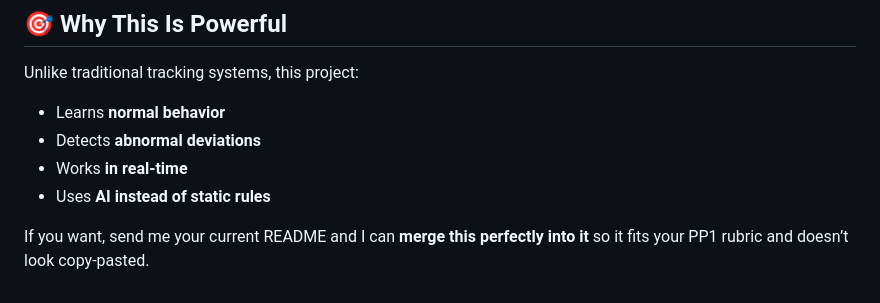
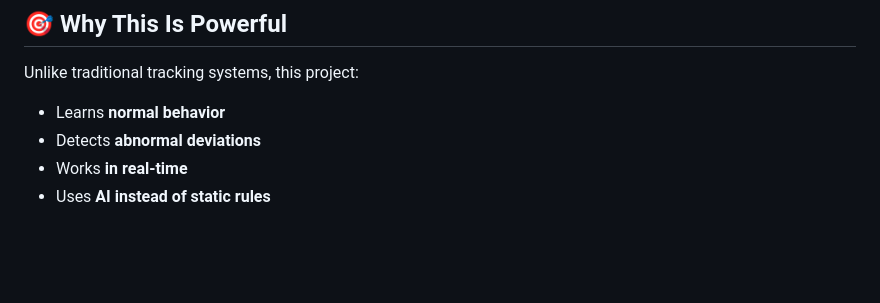
Before and after one commit to Minukweerakoon/Reclaim-, a Markdown page: README.md, the part around the change. Rendered like a GitHub page; blank space fills up the shorter version.

Commit message:
Remove merging suggestion from README
Removed suggestion to send current README for merging.

```diff
--- a/README.md
+++ b/README.md
@@ -188,7 +188,3 @@ Unlike traditional tracking systems, this project:
 * Detects **abnormal deviations**
 * Works **in real-time**
 * Uses **AI instead of static rules**
-
-
-
-If you want, send me your current README and I can **merge this perfectly into it** so it fits your PP1 rubric and doesn’t look copy-pasted.
```
